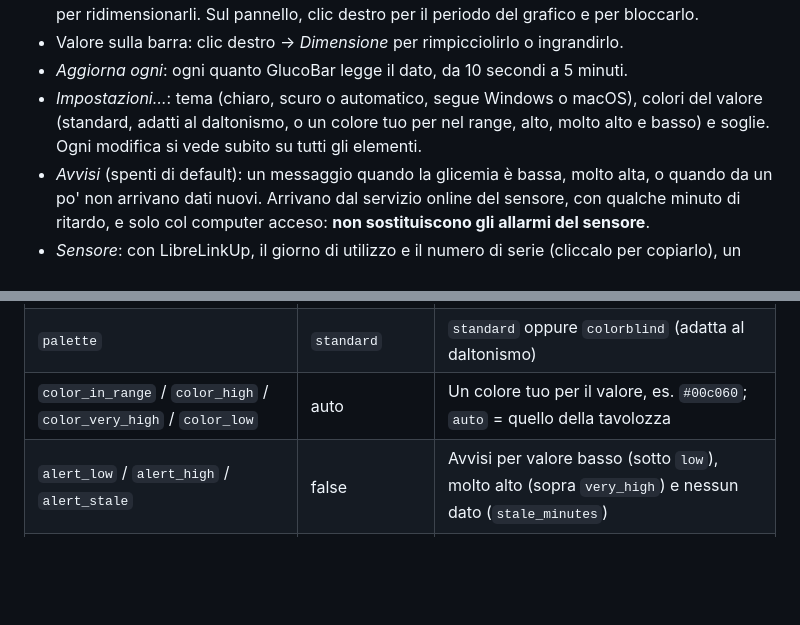
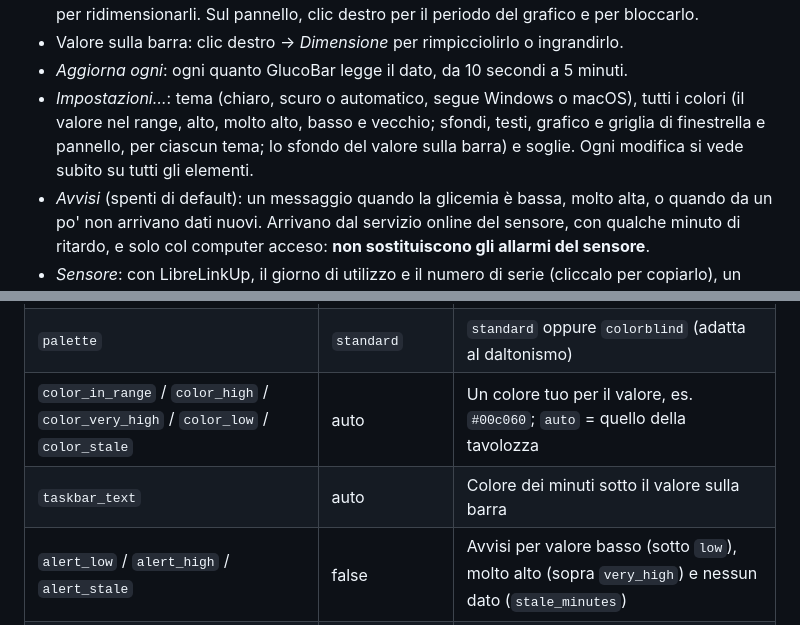
Before and after one commit to jackfaz/glucobar, a Markdown page: README.it.md, 2 parts joined by grey strips. GitHub-like rendering; blank space fills up the shorter version.

```diff
--- a/README.it.md
+++ b/README.it.md
@@ -170,9 +170,10 @@ in GlucoBar: funziona allo stesso modo.
   bloccarlo.
 - Valore sulla barra: clic destro → *Dimensione* per rimpicciolirlo o ingrandirlo.
 - *Aggiorna ogni*: ogni quanto GlucoBar legge il dato, da 10 secondi a 5 minuti.
-- *Impostazioni…*: tema (chiaro, scuro o automatico, segue Windows o macOS), colori del
-  valore (standard, adatti al daltonismo, o un colore tuo per nel range, alto, molto alto e
-  basso) e soglie. Ogni modifica si vede subito su tutti gli elementi.
+- *Impostazioni…*: tema (chiaro, scuro o automatico, segue Windows o macOS), tutti i colori
+  (il valore nel range, alto, molto alto, basso e vecchio; sfondi, testi, grafico e griglia
+  di finestrella e pannello, per ciascun tema; lo sfondo del valore sulla barra) e soglie.
+  Ogni modifica si vede subito su tutti gli elementi.
 - *Avvisi* (spenti di default): un messaggio quando la glicemia è bassa, molto alta, o quando
   da un po' non arrivano dati nuovi. Arrivano dal servizio online del sensore, con qualche
   minuto di ritardo, e solo col computer acceso: **non sostituiscono gli allarmi del
@@ -236,7 +237,8 @@ GlucoBar-Setup-0.9.0.exe /VERYSILENT /ELEMENTS=taskbar,tray /SENSOR=libre /LANG=
 | `desktop_alpha` | 0.92 | Opacità del pannello (1 = pieno) |
 | `theme` | `auto` | `auto` (segue Windows o macOS), `dark` o `light` |
 | `palette` | `standard` | `standard` oppure `colorblind` (adatta al daltonismo) |
-| `color_in_range` / `color_high` / `color_very_high` / `color_low` | auto | Un colore tuo per il valore, es. `#00c060`; `auto` = quello della tavolozza |
+| `color_in_range` / `color_high` / `color_very_high` / `color_low` / `color_stale` | auto | Un colore tuo per il valore, es. `#00c060`; `auto` = quello della tavolozza |
+| `taskbar_text` | auto | Colore dei minuti sotto il valore sulla barra |
 | `alert_low` / `alert_high` / `alert_stale` | false | Avvisi per valore basso (sotto `low`), molto alto (sopra `very_high`) e nessun dato (`stale_minutes`) |
 | `update_check` | true | Controlla una volta al giorno se c'è una nuova versione |
 | `auto_update` | false | Windows: installa le nuove versioni senza chiedere |
```
Also changed, not shown: CHANGELOG.md (+12 -5 lines), README.md (+6 -4 lines).
